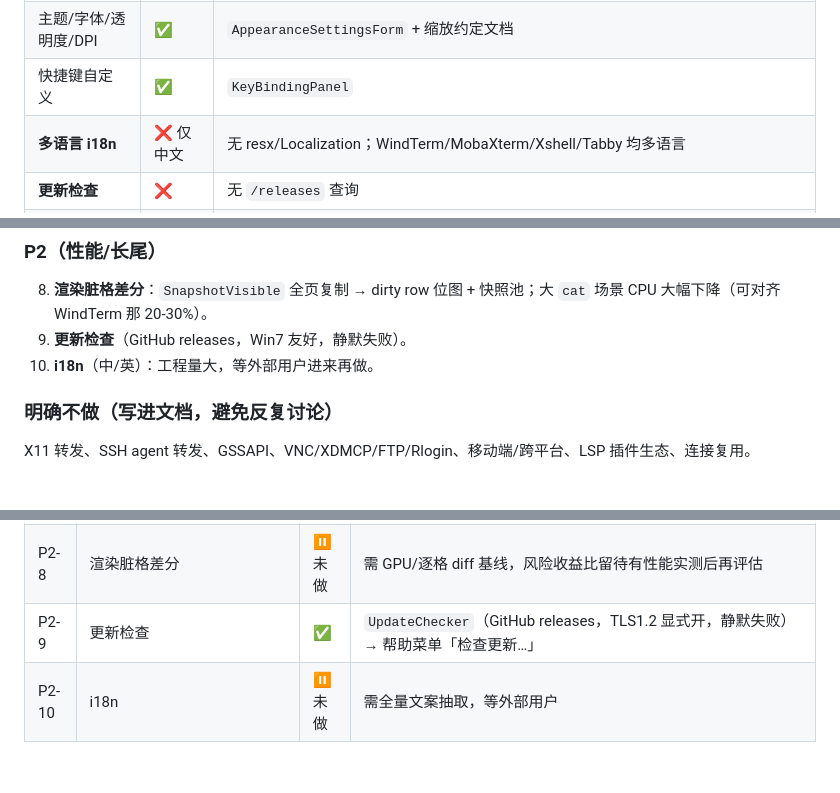
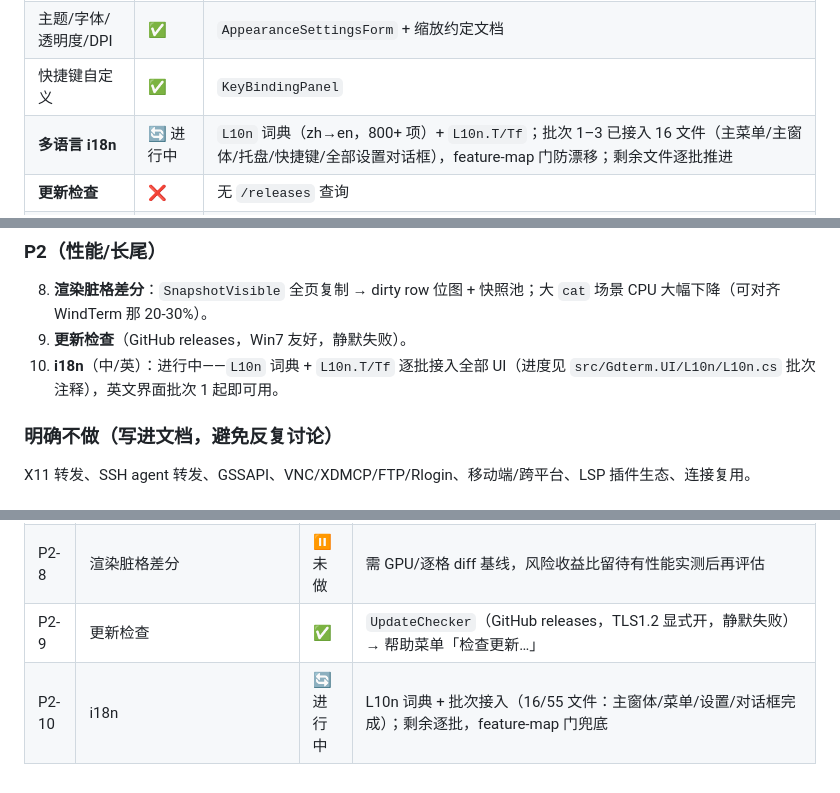
Before and after one commit to aerostone/gdterm, a Markdown page: docs/competitor-feature-audit.md, 3 parts joined by grey strips. GitHub-like rendering.

Commit message:
docs(audit): i18n 状态更新——L18n 词典批次 1–3 已接入 16 文件，P2-10 转进行中

```diff
--- a/docs/competitor-feature-audit.md
+++ b/docs/competitor-feature-audit.md
@@ -109,7 +109,7 @@ gdterm 的功能密度已经**高于 Xshell/Tabby 的一般水平**，安全域
 | 便携版 / 免安装 | ✅ | CI 产出 `gdterm-portable.zip` |
 | 主题/字体/透明度/DPI | ✅ | `AppearanceSettingsForm` + 缩放约定文档 |
 | 快捷键自定义 | ✅ | `KeyBindingPanel` |
-| **多语言 i18n** | ❌ 仅中文 | 无 resx/Localization；WindTerm/MobaXterm/Xshell/Tabby 均多语言 |
+| **多语言 i18n** | 🔄 进行中 | `L10n` 词典（zh→en，800+ 项）+ `L10n.T/Tf`；批次 1–3 已接入 16 文件（主菜单/主窗体/托盘/快捷键/全部设置对话框），feature-map 门防漂移；剩余文件逐批推进 |
 | **更新检查** | ❌ | 无 `/releases` 查询 |
 | 渲染性能 | 🟡 整屏重绘 | 已有 16ms 合并定时器（`CellGdiRenderer.ScheduleRedraw`），但每帧 `SnapshotVisible()` 全页复制 + 整窗 `Invalidate`，无脏格差分/快照池 |
 
@@ -136,7 +136,7 @@ gdterm 的功能密度已经**高于 Xshell/Tabby 的一般水平**，安全域
 
 8. **渲染脏格差分**：`SnapshotVisible` 全页复制 → dirty row 位图 + 快照池；大 `cat` 场景 CPU 大幅下降（可对齐 WindTerm 那 20-30%）。
 9. **更新检查**（GitHub releases，Win7 友好，静默失败）。
-10. **i18n**（中/英）：工程量大，等外部用户进来再做。
+10. **i18n**（中/英）：进行中——`L10n` 词典 + `L10n.T/Tf` 逐批接入全部 UI（进度见 `src/Gdterm.UI/L10n/L10n.cs` 批次注释），英文界面批次 1 起即可用。
 
 ### 明确不做（写进文档，避免反复讨论）
 
@@ -160,4 +160,4 @@ X11 转发、SSH agent 转发、GSSAPI、VNC/XDMCP/FTP/Rlogin、移动端/跨平
 | P1-7 | 触发器（发命令/通知/切标签） | ✅ | `HighlightRule.Action|ActionArgument|ActionCooldownSeconds` + `HighlightEngine.MatchTriggers` + `TerminalControl.Triggers.cs`（按行扫流，暂停标签也生效）+ 高亮规则编辑框三行新控件 + 持久化 |
 | P2-8 | 渲染脏格差分 | ⏸ 未做 | 需 GPU/逐格 diff 基线，风险收益比留待有性能实测后再评估 |
 | P2-9 | 更新检查 | ✅ | `UpdateChecker`（GitHub releases，TLS1.2 显式开，静默失败）→ 帮助菜单「检查更新…」 |
-| P2-10 | i18n | ⏸ 未做 | 需全量文案抽取，等外部用户 |
+| P2-10 | i18n | 🔄 进行中 | L10n 词典 + 批次接入（16/55 文件：主窗体/菜单/设置/对话框完成）；剩余逐批，feature-map 门兜底 |
```
